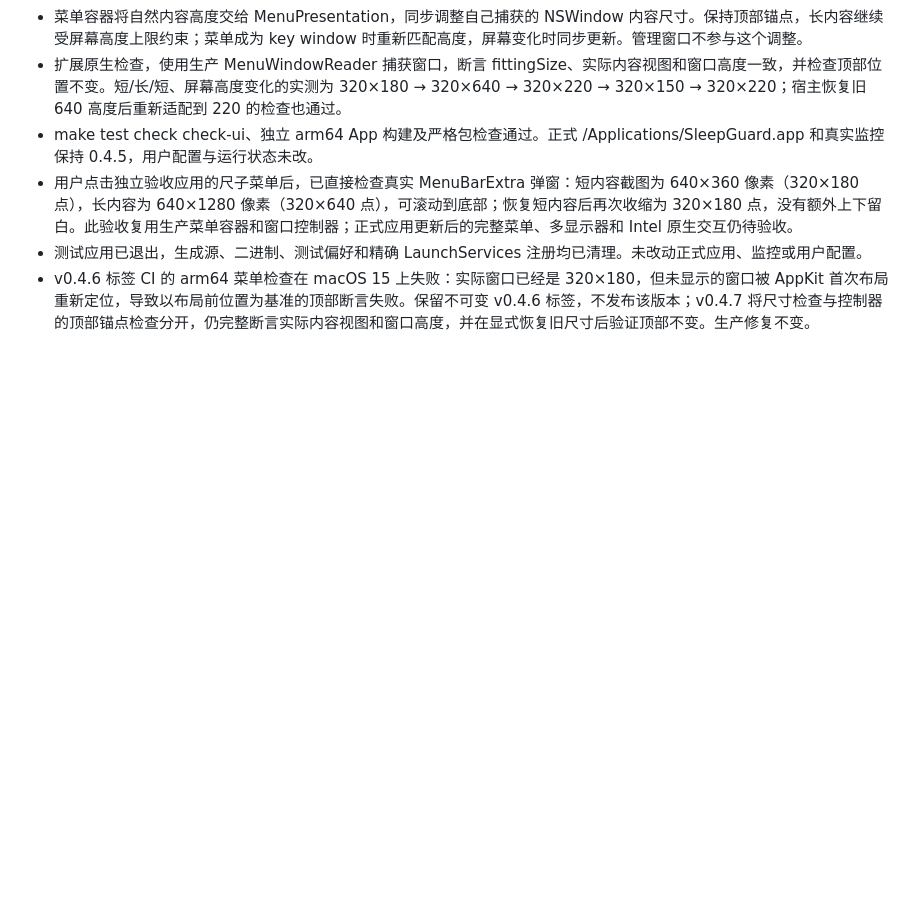
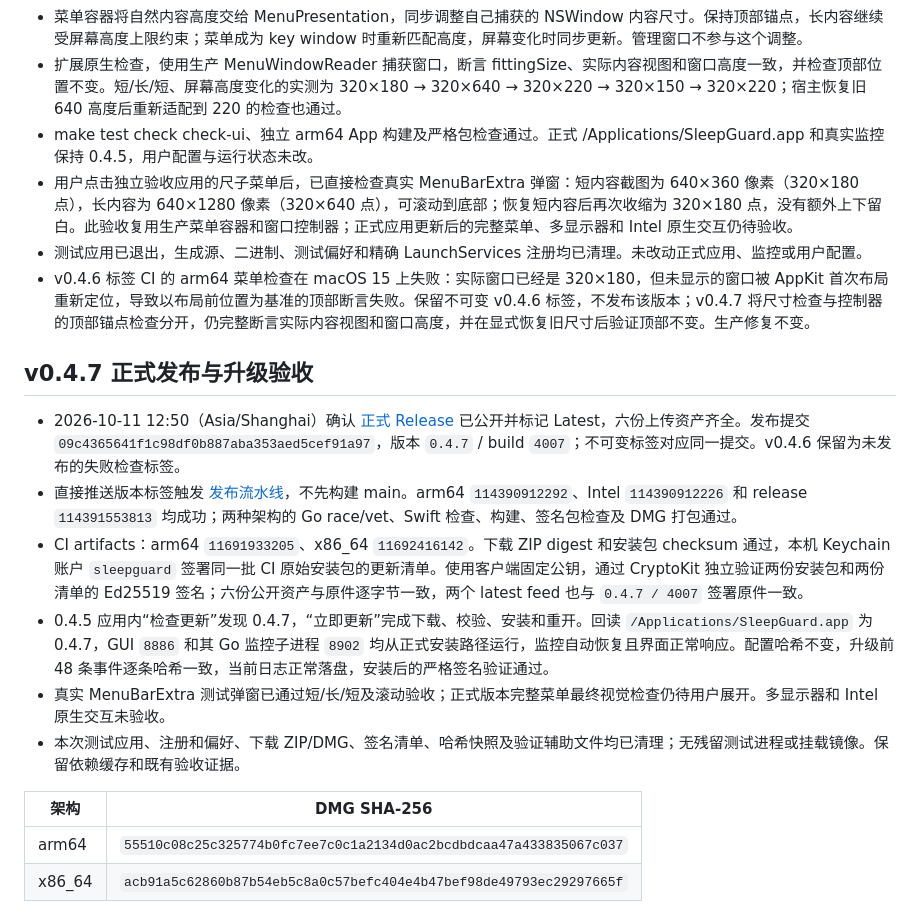
Before and after one commit to bennie-asi/sleepguard, a Markdown page: docs/project-memory.md, the part around the change. GitHub-like rendering; blank space fills up the shorter version.

Commit message:
docs: record 0.4.7 release and native update verification

```diff
--- a/docs/project-memory.md
+++ b/docs/project-memory.md
@@ -138,3 +138,18 @@
 - 用户点击独立验收应用的尺子菜单后，已直接检查真实 MenuBarExtra 弹窗：短内容截图为 640×360 像素（320×180 点），长内容为 640×1280 像素（320×640 点），可滚动到底部；恢复短内容后再次收缩为 320×180 点，没有额外上下留白。此验收复用生产菜单容器和窗口控制器；正式应用更新后的完整菜单、多显示器和 Intel 原生交互仍待验收。
 - 测试应用已退出，生成源、二进制、测试偏好和精确 LaunchServices 注册均已清理。未改动正式应用、监控或用户配置。
 - v0.4.6 标签 CI 的 arm64 菜单检查在 macOS 15 上失败：实际窗口已经是 320×180，但未显示的窗口被 AppKit 首次布局重新定位，导致以布局前位置为基准的顶部断言失败。保留不可变 v0.4.6 标签，不发布该版本；v0.4.7 将尺寸检查与控制器的顶部锚点检查分开，仍完整断言实际内容视图和窗口高度，并在显式恢复旧尺寸后验证顶部不变。生产修复不变。
+
+
+## v0.4.7 正式发布与升级验收
+
+- 2026-10-11 12:50（Asia/Shanghai）确认 [正式 Release](https://github.com/bennie-asi/sleepguard/releases/tag/v0.4.7) 已公开并标记 Latest，六份上传资产齐全。发布提交 `09c4365641f1c98df0b887aba353aed5cef91a97`，版本 `0.4.7` / build `4007`；不可变标签对应同一提交。v0.4.6 保留为未发布的失败检查标签。
+- 直接推送版本标签触发 [发布流水线](https://github.com/bennie-asi/sleepguard/actions/runs/38112539559)，不先构建 main。arm64 `114390912292`、Intel `114390912226` 和 release `114391553813` 均成功；两种架构的 Go race/vet、Swift 检查、构建、签名包检查及 DMG 打包通过。
+- CI artifacts：arm64 `11691933205`、x86_64 `11692416142`。下载 ZIP digest 和安装包 checksum 通过，本机 Keychain 账户 `sleepguard` 签署同一批 CI 原始安装包的更新清单。使用客户端固定公钥，通过 CryptoKit 独立验证两份安装包和两份清单的 Ed25519 签名；六份公开资产与原件逐字节一致，两个 latest feed 也与 `0.4.7 / 4007` 签署原件一致。
+- 0.4.5 应用内“检查更新”发现 0.4.7，“立即更新”完成下载、校验、安装和重开。回读 `/Applications/SleepGuard.app` 为 0.4.7，GUI `8886` 和其 Go 监控子进程 `8902` 均从正式安装路径运行，监控自动恢复且界面正常响应。配置哈希不变，升级前 48 条事件逐条哈希一致，当前日志正常落盘，安装后的严格签名验证通过。
+- 真实 MenuBarExtra 测试弹窗已通过短/长/短及滚动验收；正式版本完整菜单最终视觉检查仍待用户展开。多显示器和 Intel 原生交互未验收。
+- 本次测试应用、注册和偏好、下载 ZIP/DMG、签名清单、哈希快照及验证辅助文件均已清理；无残留测试进程或挂载镜像。保留依赖缓存和既有验收证据。
+
+| 架构 | DMG SHA-256 |
+| --- | --- |
+| arm64 | `55510c08c25c325774b0fc7ee7c0c1a2134d0ac2bcdbdcaa47a433835067c037` |
+| x86_64 | `acb91a5c62860b87b54eb5c8a0c57befc404e4b47bef98de49793ec29297665f` |
```
Also changed, not shown: macos/VALIDATION.md (+15 -0 lines).
